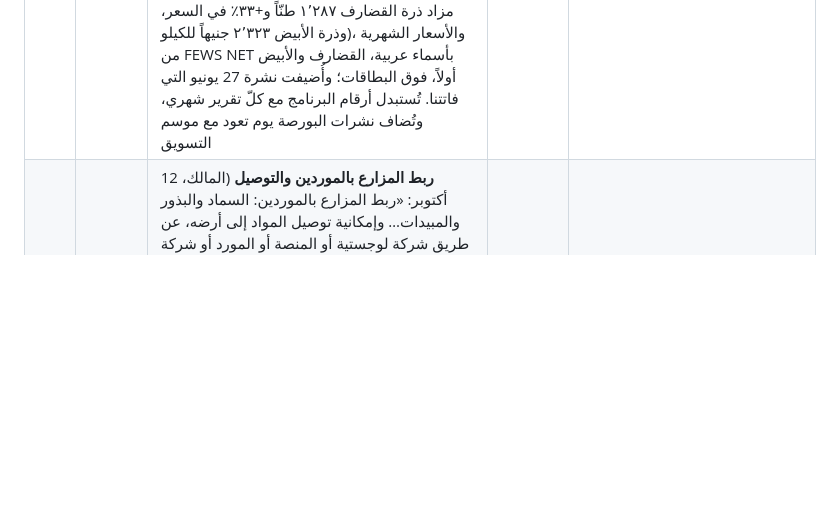
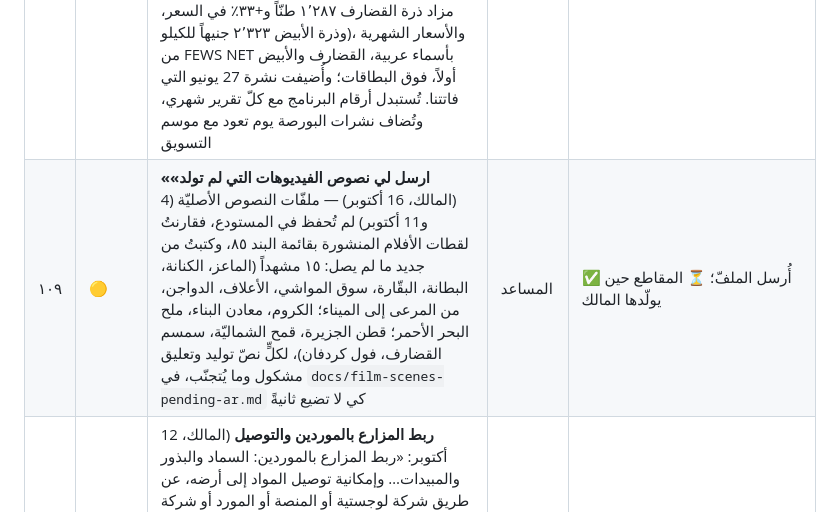
Before and after one commit to mohammed981-tjn/zadam, a Markdown page: docs/backlog-ar.md, the part around the change. GitHub-like rendering; blank space fills up the shorter version.

```diff
--- a/docs/backlog-ar.md
+++ b/docs/backlog-ar.md
@@ -64,6 +64,7 @@
 | ٧٤ | 🔴 | **احذف التعليقات من الصور كلّها** (المالك، 2 أكتوبر) — السطور تحت الصور («صورة مولَّدة لأغراض العرض…») في كلّ الصفحات، ومنها تعليق فيلم القناة | المصحّح | ✅ حُذف السطران تحت صورتَي صفحة القناة القوسية وسطرُ فيلمها؛ وبقي النصّ البديل (alt) لقارئ الشاشة؛ ومفاتيحُ الخرائط وعناوينُها ليست تعليقاتِ صور فبقيت؛ ومعرضُ صور الأرض فارغ، وأسطرُه تحمل حقوقَ المصوّرين فتبقى إن نُشرت صور |
 | ١٠٧ | 🟠 | **شاشة البداية: الشعار غير واضح** (المالك، 12 أكتوبر، بلقطة شاشة: «شعار المنصّة غير واضح… أضف الشعار هذا… ويتغيّر مع الألوان الجديدة الغامقة») — كان Android يمطّ أيقونة 192 لأنّ الـ512 كانت WebP وحدها، والمثبَّت قديماً يحمل «سودغري». صار: أيقونات PNG حادّة 192 و512 و`maskable`، والشعار على صحنٍ كريميّ، وشاشة البداية (النظام وSplashOnce) داكنة #10160f. ومن ثبّت الموقع قبلُ يحذف الاختصار ويضيفه من جديد | المساعد | ✅ في هذا الطلب |
 | ١٠٨ | 🟠 | **«أسعار قديمة» في سوق المحاصيل** (المالك، 13 أكتوبر) — بحثتُ في سونا والنيلين وتاق برس وسودافاكس والسودان الآن وعين الحقيقة ودبنقا: لا نشرة لبورصة القضارف بعد 8 يوليو ولا للأبيض بعد 14 أغسطس؛ البورصتان بين موسمين. صار في `/market`: صندوقٌ أعلى الصفحة يقول تاريخ آخر رقم لكلّ بورصة ويوم آخر بحث، وأحدث أرقام موثّقة من **مرصد أسواق برنامج الأغذية العالمي لأغسطس 2026** (`content/market/wfp.json`: مزاد ذرة القضارف ١٬٢٨٧ طنّاً و+٣٣٪ في السعر، وذرة الأبيض ٢٬٣٢٣ جنيهاً للكيلو)، والأسعار الشهرية من FEWS NET بأسماء عربية، القضارف والأبيض أولاً، فوق البطاقات؛ وأُضيفت نشرة 27 يونيو التي فاتتنا. تُستبدل أرقام البرنامج مع كلّ تقرير شهري، وتُضاف نشرات البورصة يوم تعود مع موسم التسويق | المساعد | ✅ في هذا الطلب |
+| ١٠٩ | 🟡 | **«ارسل لي نصوص الفيديوهات التي لم تولد»** (المالك، 16 أكتوبر) — ملفّات النصوص الأصليّة (4 و11 أكتوبر) لم تُحفظ في المستودع، فقارنتُ لقطات الأفلام المنشورة بقائمة البند ٨٥، وكتبتُ من جديد ما لم يصل: ١٥ مشهداً (الماعز، الكنانة، البطانة، البقّارة، سوق المواشي، الأعلاف، الدواجن، من المرعى إلى الميناء؛ الكروم، معادن البناء، ملح البحر الأحمر؛ قطن الجزيرة، قمح الشماليّة، سمسم القضارف، فول كردفان)، لكلٍّ نصّ توليد وتعليق مشكول وما يُتجنّب، في `docs/film-scenes-pending-ar.md` كي لا تضيع ثانيةً | المساعد | ✅ أُرسل الملفّ؛ ⏳ المقاطع حين يولّدها المالك |
 | ١٠٤ | 🟡 | **ربط المزارع بالموردين والتوصيل** (المالك، 12 أكتوبر: «ربط المزارع بالموردين: السماد والبذور والمبيدات… وإمكانية توصيل المواد إلى أرضه، عن طريق شركة لوجستية أو المنصة أو المورد أو شركة تعاقدية… دراسة جيدة وعميقة») — دراسة `docs/studies/suppliers-ar.md`؛ ثمّ بُني (#151): `/suppliers` دليل موثّق برخص المجلس القومي للمبيدات والإدارة القومية للتقاوي وأسعار بالدولار، و`/suppliers/orders` طلبات جماعية بنقطة استلام ويوم معلن ومقدّم ١٠٪ يُدفع للمورد مباشرةً، و`/suppliers/deliveries` توصيل بصورة وموقع ورمز مشفّر، و`/verify` تحقّق وبلاغ؛ وزرّ «من أين أشتري؟» في الجدوى. الجداول (`20261012130000_supply_chain.sql`) تنتظر قاعدة البيانات | المساعد | ✅ بُني — يُفعَّل مع القاعدة |
 | ١٠٣ | 🟡 | **محفظة المزارع** (المالك، 12 أكتوبر: «تفتح المنصة محفظة للمزارع… يودع مبلغ مشروعه بعد دراسته… وتوفّر المنصة كلّ ما يحتاجه… والباقي في محفظته يسحبه أو يكمل به مشروعاً آخر… ما الضمانات التي يقدّمها المزارع؟… دراسة عميقة وأفضل الحلول، بعد أن تخلص بنودك») — دراسة `docs/studies/wallet-ar.md`: الإمساك بمال المزارع قبولُ ودائع يحتاج ترخيصاً؛ التوصية: المال يبقى في حساب المزارع، ثمّ قسيمة مدخلات مغلقة عبر شريك مرخّص؛ والضمانات (جماعي، هامش جدّية، تأمين، عقد مشترٍ) لا تلزم إلا إذا أُعطي المزارع قبل أن يدفع | المساعد | ✅ دُرس — ينتظر قرار المالك |
 | ١٠٢ | 🟡 | **بورصة المحاصيل والمعادن** (المالك، 12 أكتوبر: «ما مفهوم البورصة… تنصحني تعمل دراسة وبحث، وكيف ستبنيها وكيف ستعرضها») — دراسة `docs/studies/bourse-ar.md`؛ ثمّ بُني (#153): `/market` سوق المحاصيل اليوم (القضارف والأبيض، بالجنيه والدولار، الوارد، التغيّر، تنبيه، روتين يومي)، و`/market/offers` إعلانات مبوّبة (جدولها ينتظر القاعدة)، و`/mining/gold` معلومات فقط | المساعد | ✅ بُني |
```
Also changed, not shown: docs/film-scenes-pending-ar.md (added, +227 -0 lines).
